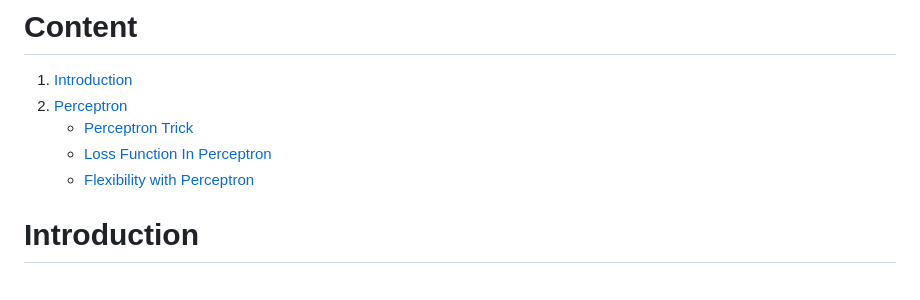
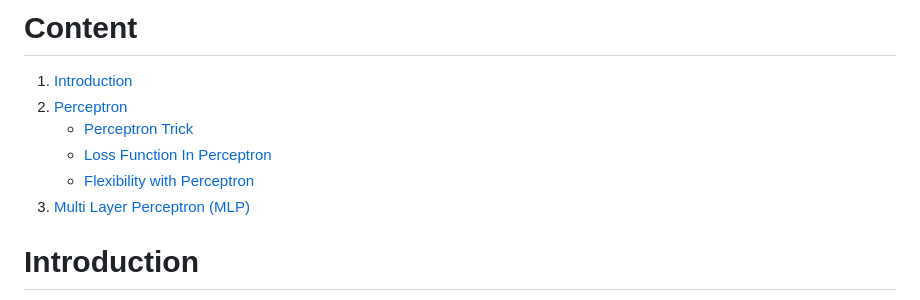
Before and after one commit to Yadnesh-Ranshevare/python_notes, a Markdown page: DeepLearning/Readme.md, the part around the change. GitHub-like rendering.

Commit message:
added header

```diff
--- a/DeepLearning/Readme.md
+++ b/DeepLearning/Readme.md
@@ -4,6 +4,7 @@
     - [Perceptron Trick](#perceptron-trick)
     - [Loss Function In Perceptron](#loss-function-in-perceptron)
     - [Flexibility with Perceptron](#flexibility-with-perceptron)
+3. [Multi Layer Perceptron (MLP)](#multi-layer-perceptron-mlp)
 
 
 # Introduction
```
